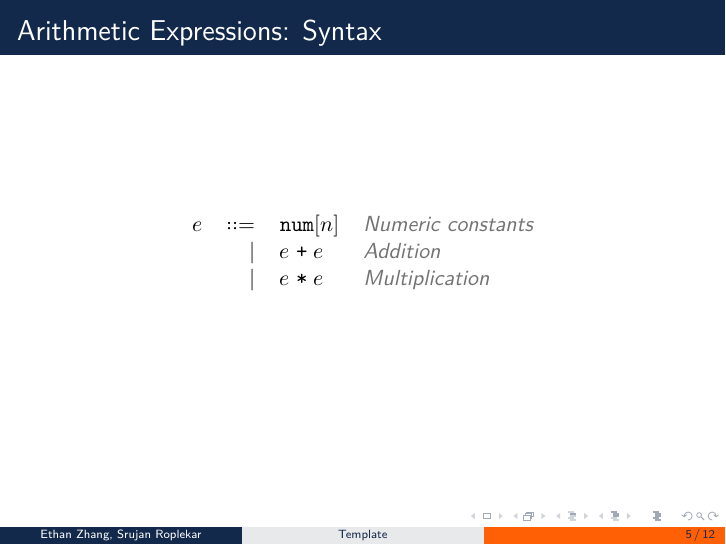
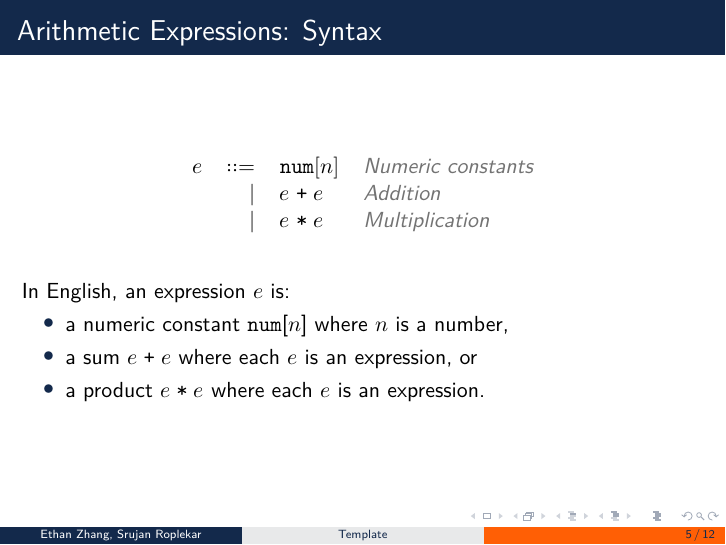
Before and after one commit to edzdez/sail-26, LaTeX slides (main.tex): page 5 of 12. Compiled offline with XeLaTeX.

Commit message:
add english description of syntax

```diff
--- a/main.tex
+++ b/main.tex
@@ -38,12 +38,21 @@
 \begin{frame}
 	\frametitle{Arithmetic Expressions: Syntax}
 
-	\centering
-	\begin{grammar}
-		\firstcase{e}{\num{n}}{Numeric constants}
-		\otherform{\nonterm{e} \mathrel{\texttt{+}} \nonterm{e}}{Addition}
-		\otherform{\nonterm{e} \mathrel{\texttt{*}} \nonterm{e}}{Multiplication}
-	\end{grammar}
+	\begin{center}
+		\begin{grammar}
+			\firstcase{e}{\num{n}}{Numeric constants}
+			\otherform{\nonterm{e} \mathrel{\texttt{+}} \nonterm{e}}{Addition}
+			\otherform{\nonterm{e} \mathrel{\texttt{*}} \nonterm{e}}{Multiplication}
+		\end{grammar}
+	\end{center}
+
+	In English, an expression $e$ is:
+	\vspace{-\parskip}
+	\begin{itemize}
+		\item a numeric constant \num{$n$} where $n$ is a number,
+		\item a sum $e \mathrel{\texttt{+}} e$ where each $e$ is an expression, or
+		\item a product $e \mathrel{\texttt{*}} e$ where each $e$ is an expression.
+	\end{itemize}
 \end{frame}
 
 \begin{frame}
```
